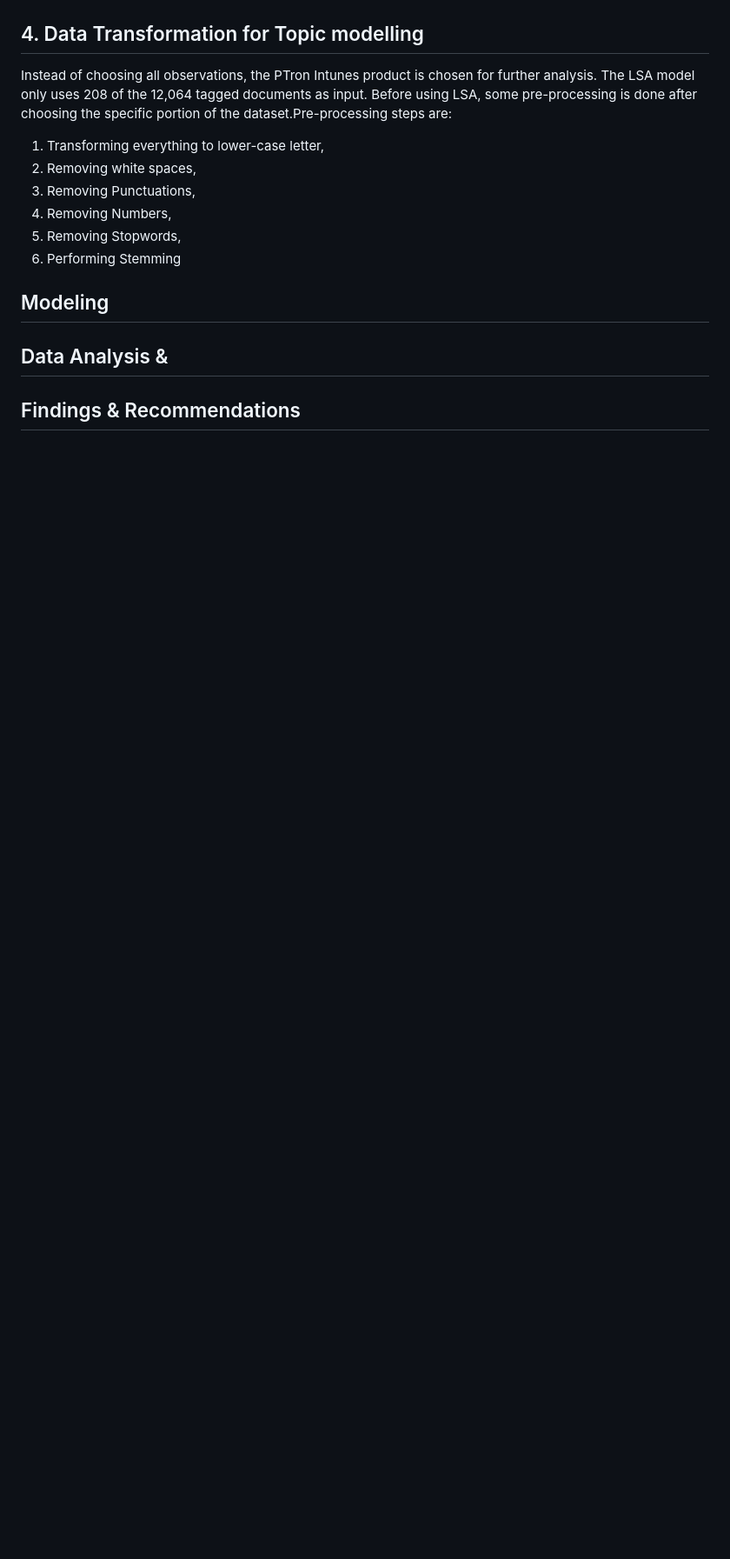
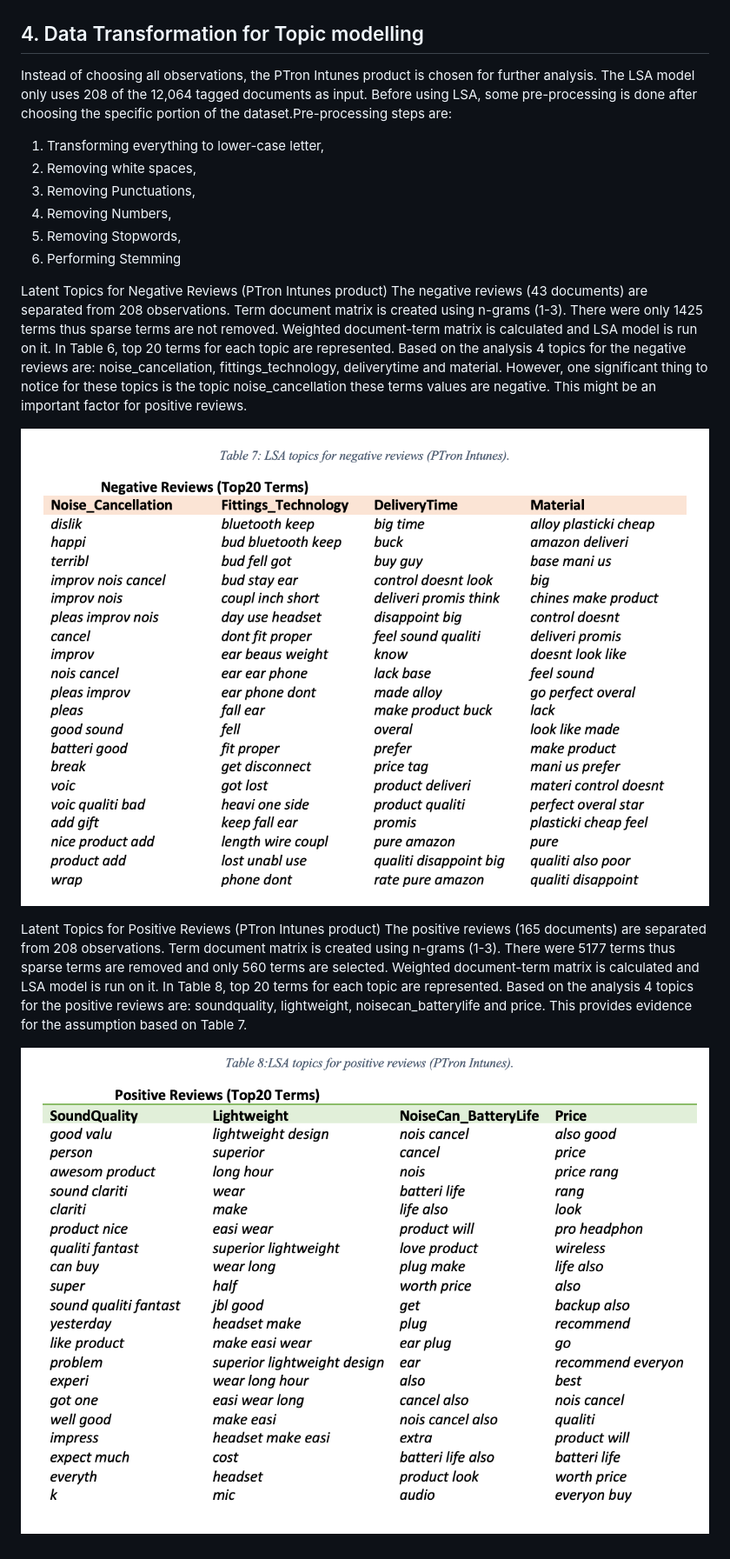
Before and after one commit to rez1Sadik/RStudio--Text-Mining-Project-Sentiment-Analysis-LSA, a Markdown page: README.md, the part around the change printed below. Shown: that part at 87% size. GitHub-like rendering; blank space fills up the shorter version.

```diff
--- a/README.md
+++ b/README.md
@@ -88,6 +111,7 @@ In order to recalibrate the sentimentr jockers model's accuracy, which is 87%, t
 
 
 ## 4. Data Transformation for Topic modelling
+
 Instead of choosing all observations, the PTron Intunes product is chosen for further analysis. The LSA model only uses 208 of the 12,064 tagged documents as input. Before using LSA, some pre-processing is done after choosing the specific portion of the dataset.Pre-processing steps are:
 1.	Transforming everything to lower-case letter,
 2.	Removing white spaces,
@@ -97,8 +121,12 @@ Instead of choosing all observations, the PTron Intunes product is chosen for fu
 6.	Performing Stemming
 
 
-## Modeling
+Latent Topics for Negative Reviews (PTron Intunes product)
+The negative reviews (43 documents) are separated from 208 observations. Term document matrix is created using n-grams (1-3). There were only 1425 terms thus sparse terms are not removed. Weighted document-term matrix is calculated and LSA model is run on it. In Table 6, top 20 terms for each topic are represented. Based on the analysis 4 topics for the negative reviews are: noise_cancellation, fittings_technology, deliverytime and material. However, one significant thing to notice for these topics is the topic noise_cancellation these terms values are negative. This might be an important factor for positive reviews.
 
-## Data Analysis &
+![](Table7_Negativefactors.png)
 
-## Findings & Recommendations
+Latent Topics for Positive Reviews (PTron Intunes product)
+The positive reviews (165 documents) are separated from 208 observations. Term document matrix is created using n-grams (1-3). There were 5177 terms thus sparse terms are removed and only 560 terms are selected. Weighted document-term matrix is calculated and LSA model is run on it. In Table 8, top 20 terms for each topic are represented. Based on the analysis 4 topics for the positive reviews are: soundquality, lightweight, noisecan_batterylife and price. This provides evidence for the assumption based on Table 7.
+
+![](Table8_Positivefactors.png)
```
Also changed, not shown: other parts of README.md (+24 -1 lines).
